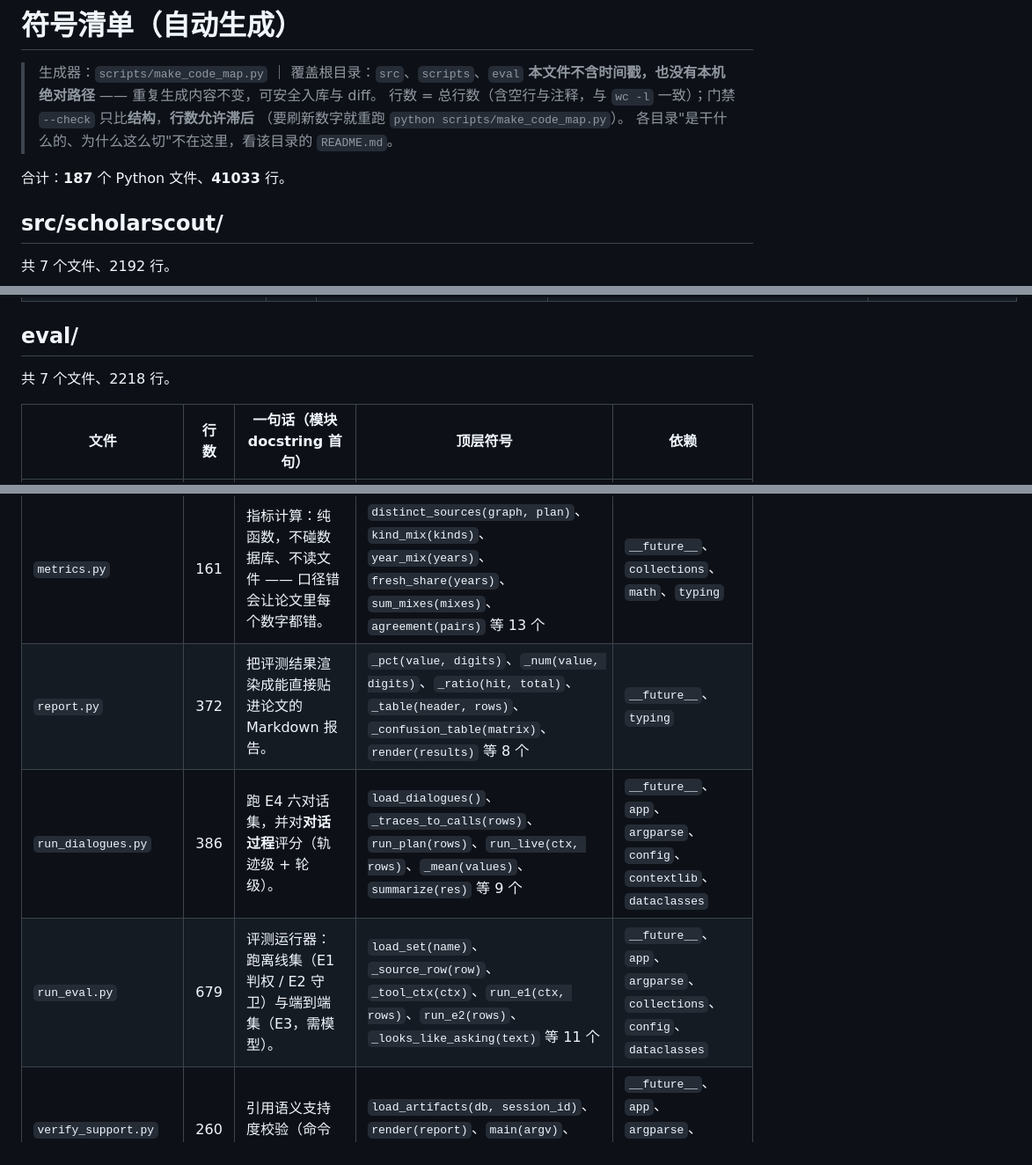
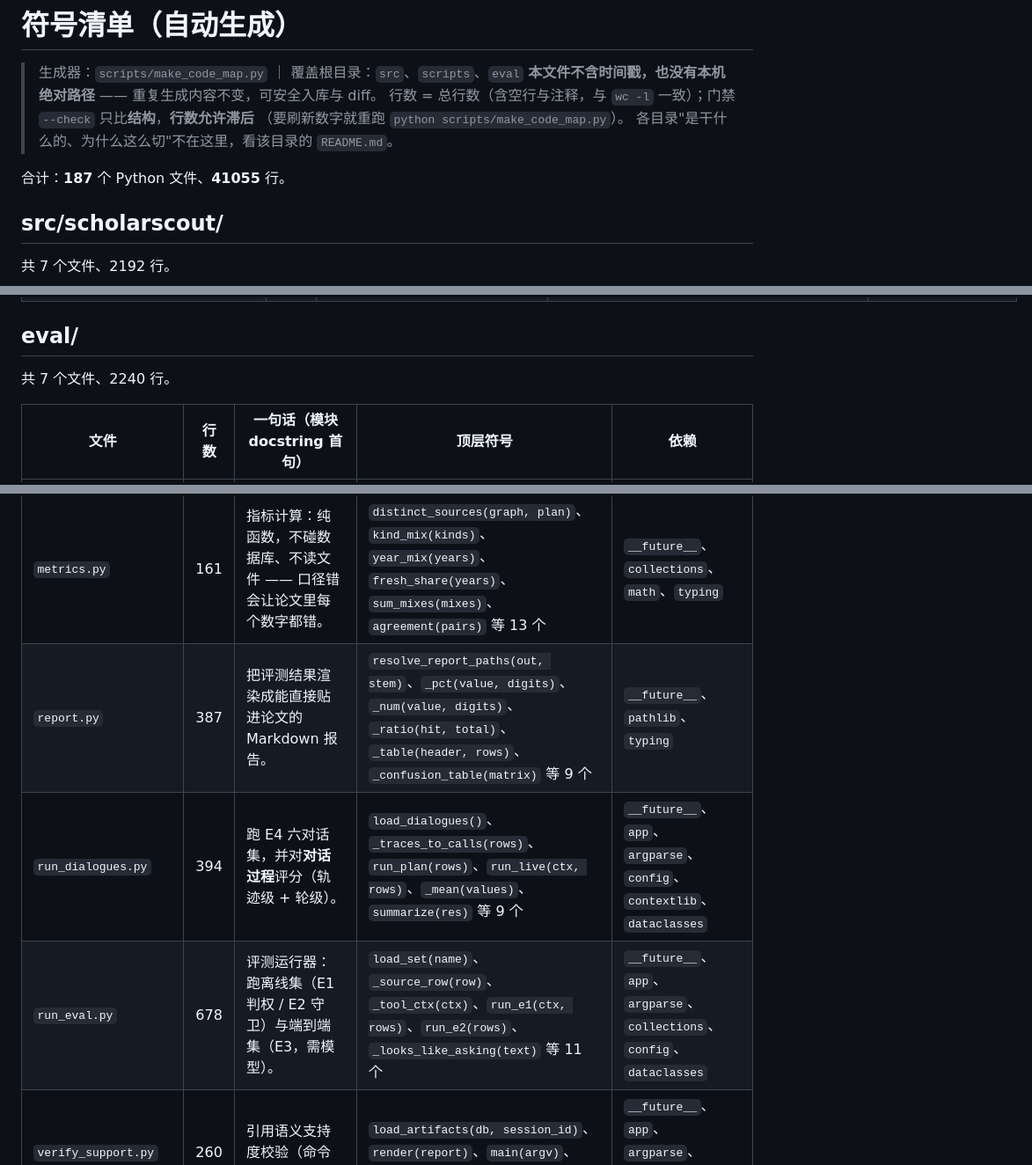
Before and after one commit to shiliyunma/ScholarScout, a Markdown page: docs/代码地图/00-符号清单.md, 3 parts joined by grey strips. Shown at 88% size. Rendered like a GitHub page.

Commit message:
chore(docs): 刷新代码地图（eval 行数与 report 符号）

```diff
--- a/docs/代码地图/00-符号清单.md
+++ b/docs/代码地图/00-符号清单.md
@@ -8,7 +8,7 @@
 > 各目录"是干什么的、为什么这么切"不在这里，看该目录的 `README.md`。
 
 
-合计：**187** 个 Python 文件、**41033** 行。
+合计：**187** 个 Python 文件、**41055** 行。
 
 ## src/scholarscout/
 
@@ -304,14 +304,14 @@
 
 ## eval/
 
-共 7 个文件、2218 行。
+共 7 个文件、2240 行。
 
 | 文件 | 行数 | 一句话（模块 docstring 首句） | 顶层符号 | 依赖 |
 |---|---|---|---|---|
 | `__init__.py` | 9 | 评测：把"能不能用"变成可复算的数字（方案见 docs/05-评测方案.md）。 | — | `__future__` |
 | `dialogue_metrics.py` | 351 | 对话过程评分：工具调用轨迹的指标纯函数。 | `_as_mapping(raw)`、`normalize_call(call)`、`_key(call, match)`、`tool_call_accuracy(actual, reference)`、`tool_call_f1(actual, reference)`、`arg_valid(call)` 等 14 个 | `__future__`、`collections`、`json`、`math`、`typing` |
 | `metrics.py` | 161 | 指标计算：纯函数，不碰数据库、不读文件 —— 口径错会让论文里每个数字都错。 | `distinct_sources(graph, plan)`、`kind_mix(kinds)`、`year_mix(years)`、`fresh_share(years)`、`sum_mixes(mixes)`、`agreement(pairs)` 等 13 个 | `__future__`、`collections`、`math`、`typing` |
-| `report.py` | 372 | 把评测结果渲染成能直接贴进论文的 Markdown 报告。 | `_pct(value, digits)`、`_num(value, digits)`、`_ratio(hit, total)`、`_table(header, rows)`、`_confusion_table(matrix)`、`render(results)` 等 8 个 | `__future__`、`typing` |
-| `run_dialogues.py` | 386 | 跑 E4 六对话集，并对**对话过程**评分（轨迹级 + 轮级）。 | `load_dialogues()`、`_traces_to_calls(rows)`、`run_plan(rows)`、`run_live(ctx, rows)`、`_mean(values)`、`summarize(res)` 等 9 个 | `__future__`、`app`、`argparse`、`config`、`contextlib`、`dataclasses` |
-| `run_eval.py` | 679 | 评测运行器：跑离线集（E1 判权 / E2 守卫）与端到端集（E3，需模型）。 | `load_set(name)`、`_source_row(row)`、`_tool_ctx(ctx)`、`run_e1(ctx, rows)`、`run_e2(rows)`、`_looks_like_asking(text)` 等 11 个 | `__future__`、`app`、`argparse`、`collections`、`config`、`dataclasses` |
+| `report.py` | 387 | 把评测结果渲染成能直接贴进论文的 Markdown 报告。 | `resolve_report_paths(out, stem)`、`_pct(value, digits)`、`_num(value, digits)`、`_ratio(hit, total)`、`_table(header, rows)`、`_confusion_table(matrix)` 等 9 个 | `__future__`、`pathlib`、`typing` |
+| `run_dialogues.py` | 394 | 跑 E4 六对话集，并对**对话过程**评分（轨迹级 + 轮级）。 | `load_dialogues()`、`_traces_to_calls(rows)`、`run_plan(rows)`、`run_live(ctx, rows)`、`_mean(values)`、`summarize(res)` 等 9 个 | `__future__`、`app`、`argparse`、`config`、`contextlib`、`dataclasses` |
+| `run_eval.py` | 678 | 评测运行器：跑离线集（E1 判权 / E2 守卫）与端到端集（E3，需模型）。 | `load_set(name)`、`_source_row(row)`、`_tool_ctx(ctx)`、`run_e1(ctx, rows)`、`run_e2(rows)`、`_looks_like_asking(text)` 等 11 个 | `__future__`、`app`、`argparse`、`collections`、`config`、`dataclasses` |
 | `verify_support.py` | 260 | 引用语义支持度校验（命令行）。 | `load_artifacts(db, session_id)`、`render(report)`、`main(argv)`、`_tag(rows)` | `__future__`、`app`、`argparse`、`config`、`grading`、`json` |
```
